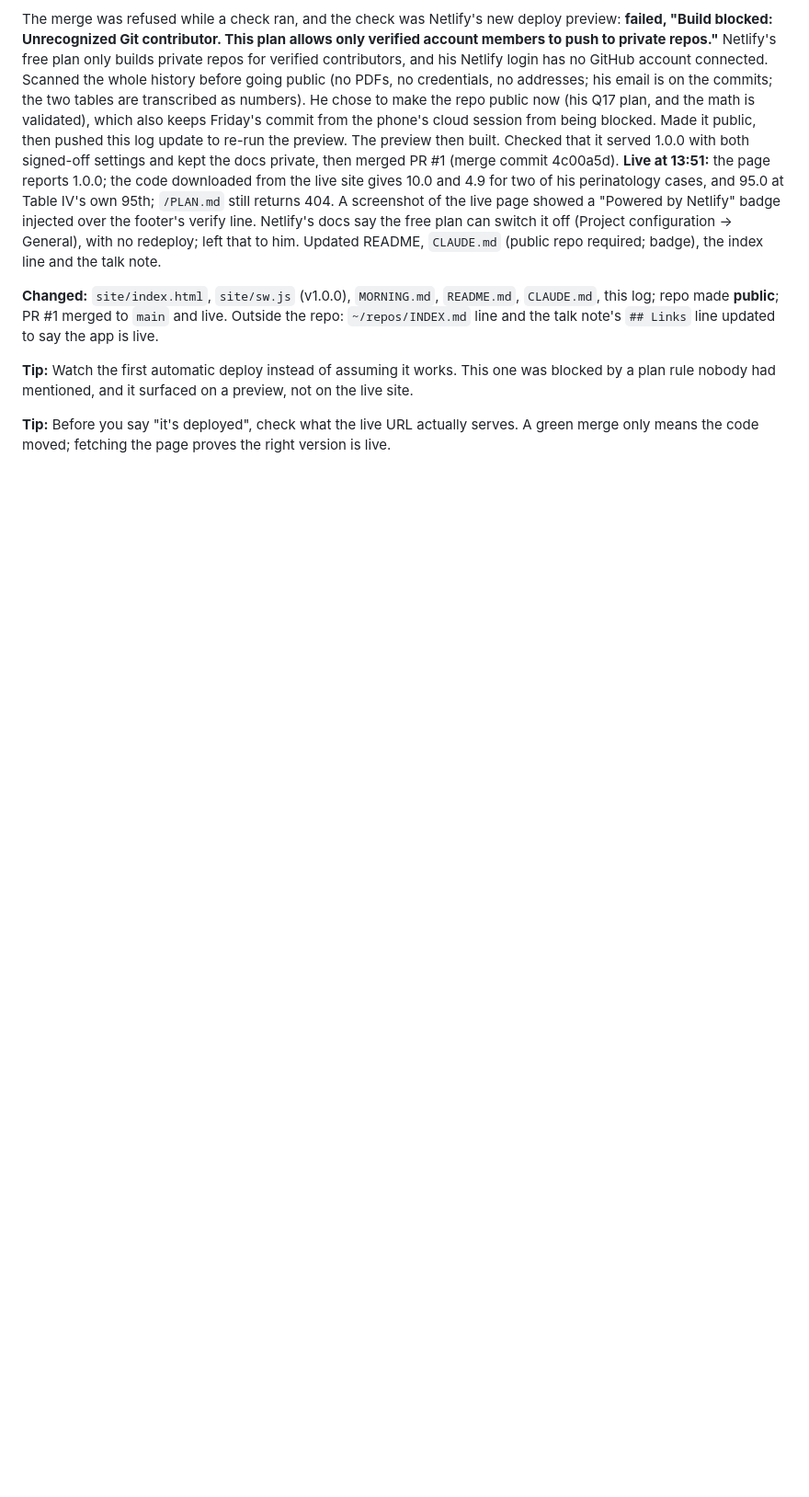
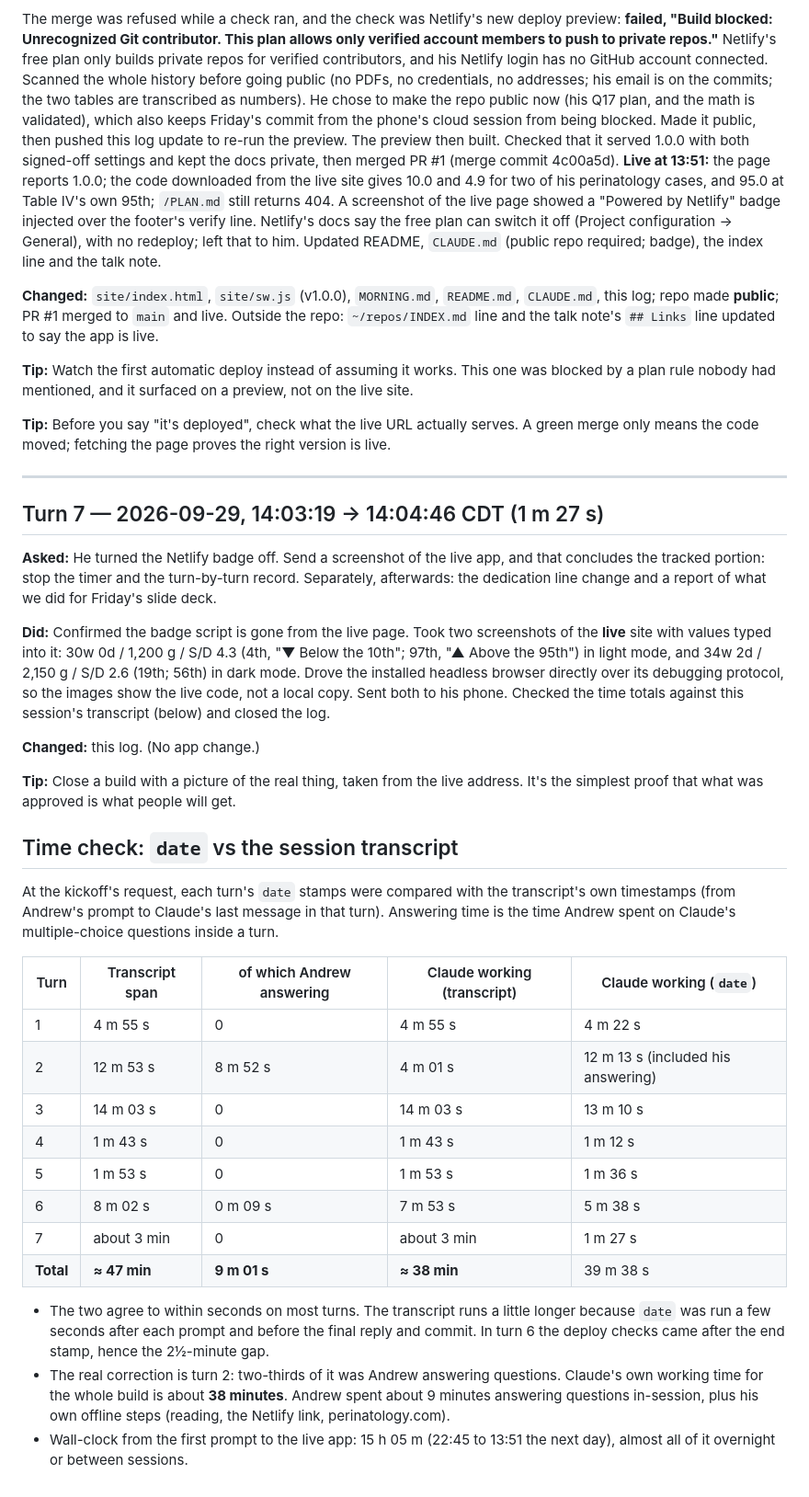
Before and after one commit to rauscha/fetal-calc, a Markdown page: BUILD-LOG.md, the part around one of its changes. Shown at 92% size. GitHub-like rendering; blank space fills up the shorter version.

Commit message:
Turn 7: live screenshots; tracked build closed; time check vs transcript
Co-Authored-By: Claude Opus 5.5 (1M context) <noreply@anthropic.com>
Claude-Session: https://claude.ai/code/session_01LPMY6625pgrhSCg3fA7fNV

```diff
--- a/BUILD-LOG.md
+++ b/BUILD-LOG.md
@@ -221,3 +225,49 @@ plan rule nobody had mentioned, and it surfaced on a preview, not on the live si
 
 **Tip:** Before you say "it's deployed", check what the live URL actually serves. A green merge only
 means the code moved; fetching the page proves the right version is live.
+
+---
+
+## Turn 7 — 2026-09-29, 14:03:19 → 14:04:46 CDT (1 m 27 s)
+
+**Asked:** He turned the Netlify badge off. Send a screenshot of the live app, and that concludes the
+tracked portion: stop the timer and the turn-by-turn record. Separately, afterwards: the dedication
+line change and a report of what we did for Friday's slide deck.
+
+**Did:** Confirmed the badge script is gone from the live page. Took two screenshots of the **live**
+site with values typed into it: 30w 0d / 1,200 g / S/D 4.3 (4th, "▼ Below the 10th"; 97th, "▲ Above
+the 95th") in light mode, and 34w 2d / 2,150 g / S/D 2.6 (19th; 56th) in dark mode. Drove the
+installed headless browser directly over its debugging protocol, so the images show the live code,
+not a local copy. Sent both to his phone. Checked the time totals against this session's transcript
+(below) and closed the log.
+
+**Changed:** this log. (No app change.)
+
+**Tip:** Close a build with a picture of the real thing, taken from the live address. It's the
+simplest proof that what was approved is what people will get.
+
+## Time check: `date` vs the session transcript
+
+At the kickoff's request, each turn's `date` stamps were compared with the transcript's own
+timestamps (from Andrew's prompt to Claude's last message in that turn). Answering time is the
+time Andrew spent on Claude's multiple-choice questions inside a turn.
+
+| Turn | Transcript span | of which Andrew answering | Claude working (transcript) | Claude working (`date`) |
+|---|---|---|---|---|
+| 1 | 4 m 55 s | 0 | 4 m 55 s | 4 m 22 s |
+| 2 | 12 m 53 s | 8 m 52 s | 4 m 01 s | 12 m 13 s (included his answering) |
+| 3 | 14 m 03 s | 0 | 14 m 03 s | 13 m 10 s |
+| 4 | 1 m 43 s | 0 | 1 m 43 s | 1 m 12 s |
+| 5 | 1 m 53 s | 0 | 1 m 53 s | 1 m 36 s |
+| 6 | 8 m 02 s | 0 m 09 s | 7 m 53 s | 5 m 38 s |
+| 7 | about 3 min | 0 | about 3 min | 1 m 27 s |
+| **Total** | **≈ 47 min** | **9 m 01 s** | **≈ 38 min** | 39 m 38 s |
+
+- The two agree to within seconds on most turns. The transcript runs a little longer because `date`
+  was run a few seconds after each prompt and before the final reply and commit. In turn 6 the
+  deploy checks came after the end stamp, hence the 2½-minute gap.
+- The real correction is turn 2: two-thirds of it was Andrew answering questions. Claude's own
+  working time for the whole build is about **38 minutes**. Andrew spent about 9 minutes answering
+  questions in-session, plus his own offline steps (reading, the Netlify link, perinatology.com).
+- Wall-clock from the first prompt to the live app: 15 h 05 m (22:45 to 13:51 the next day),
+  almost all of it overnight or between sessions.
```
Also changed, not shown: other parts of BUILD-LOG.md (+11 -7 lines).
